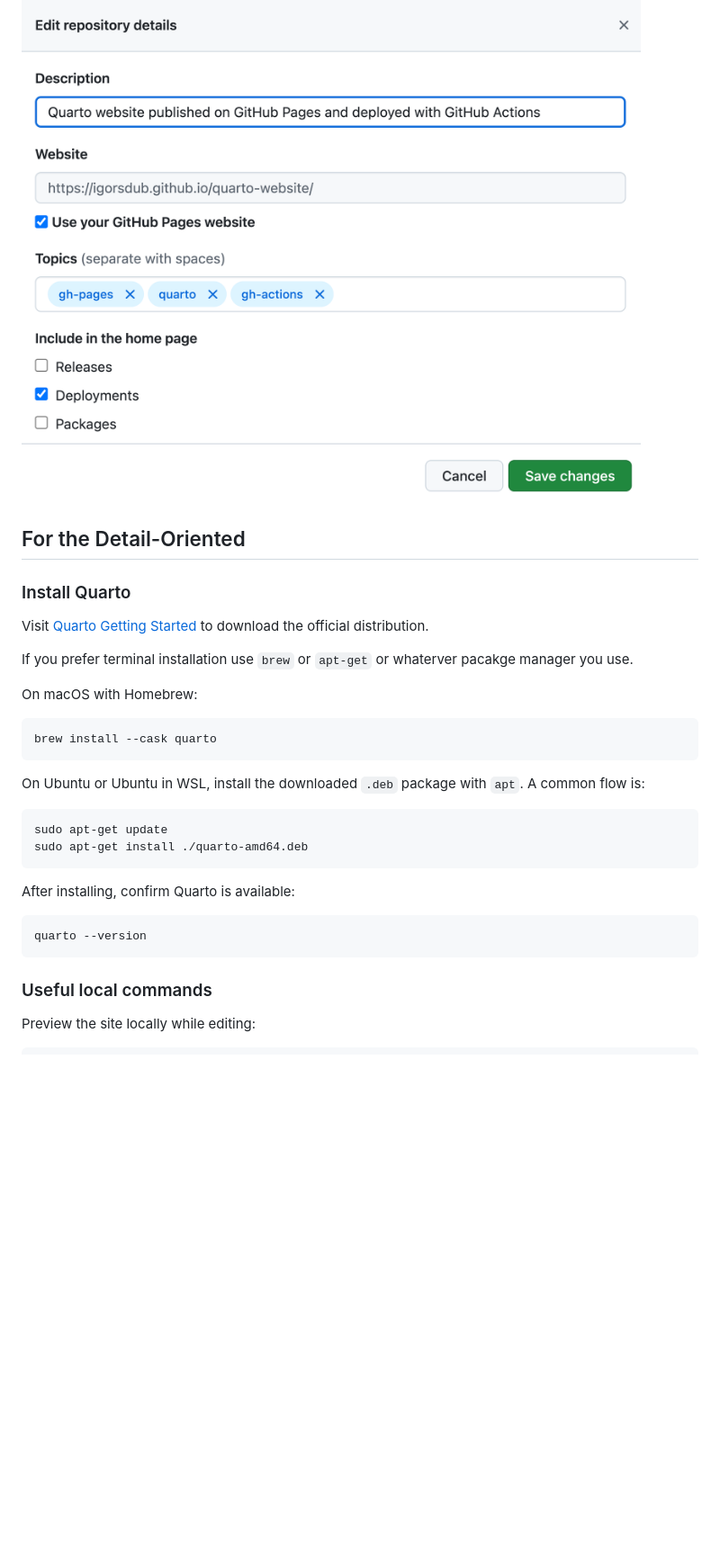
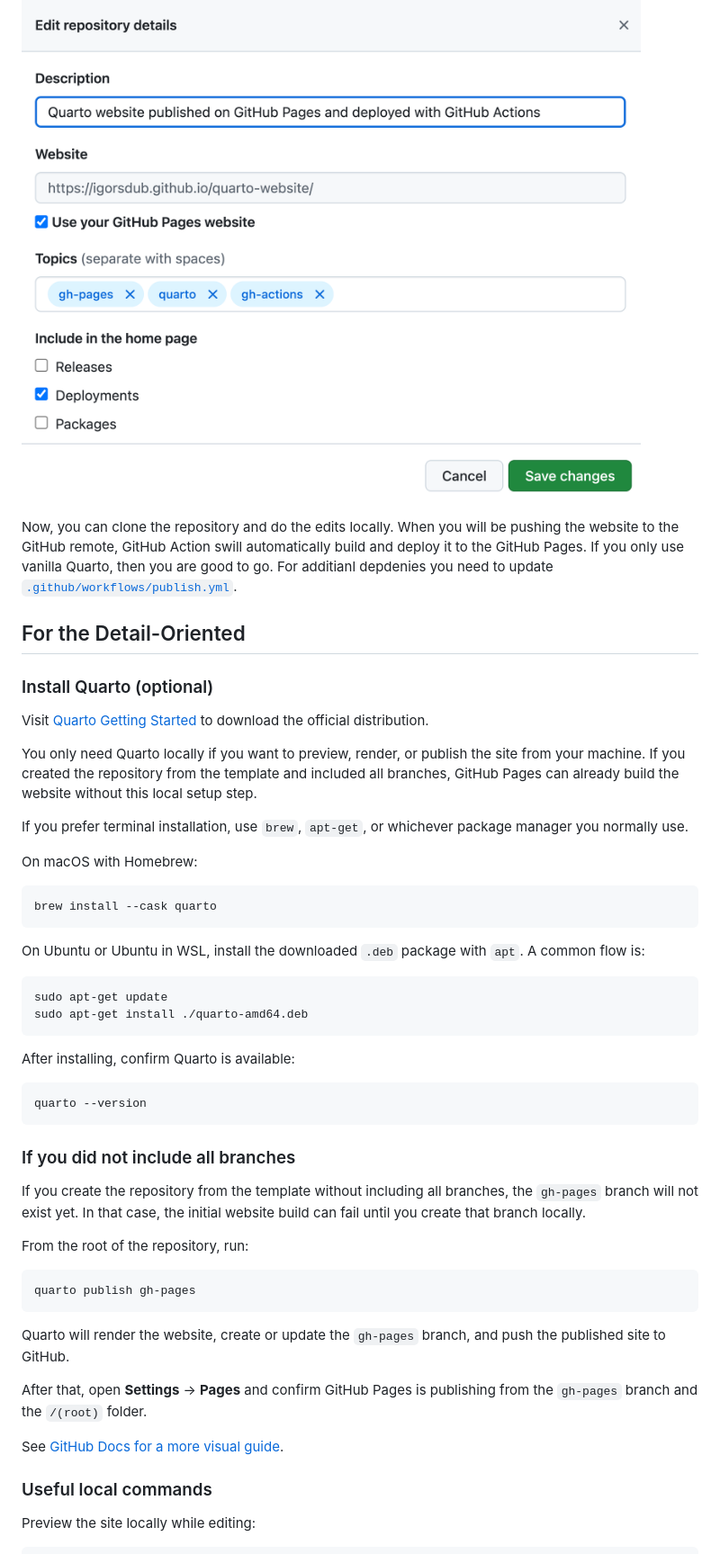
Before and after one commit to igorsdub/quarto-website, a Markdown page: README.md, the part around the change printed below. Shown: that part at 90% size. Drawn GitHub-style; blank space fills up the shorter version.

````diff
--- a/README.md
+++ b/README.md
@@ -72,13 +30,18 @@ If GitHub Pages are set, then you can click **Use your GitHub Pages website** an
 
 ![Click **Use your GitHub Pages website** and add description.](/images/github_edit-repo-details.png)
 
+Now, you can clone the repository and do the edits locally. When you will be pushing the website to the GitHub remote, GitHub Action swill automatically build and deploy it to the GitHub Pages.
+If you only use vanilla Quarto, then you are good to go. For additianl depdenies you need to update [`.github/workflows/publish.yml`](/Users/igorsdubanevics/projects/quarto-website/.github/workflows/publish.yml).
+
 ## For the Detail-Oriented
 
-### Install Quarto
+### Install Quarto (optional)
 
 Visit [Quarto Getting Started](https://quarto.org/docs/get-started/) to download the official distribution.
 
-If you prefer terminal installation use `brew` or `apt-get` or whaterver pacakge manager you use.
+You only need Quarto locally if you want to preview, render, or publish the site from your machine. If you created the repository from the template and included all branches, GitHub Pages can already build the website without this local setup step.
+
+If you prefer terminal installation, use `brew`, `apt-get`, or whichever package manager you normally use.
 
 On macOS with Homebrew:
 
@@ -99,6 +62,22 @@ After installing, confirm Quarto is available:
 quarto --version
 ```
 
+### If you did not include all branches
+
+If you create the repository from the template without including all branches, the `gh-pages` branch will not exist yet. In that case, the initial website build can fail until you create that branch locally.
+
+From the root of the repository, run:
+
+```bash
+quarto publish gh-pages
+```
+
+Quarto will render the website, create or update the `gh-pages` branch, and push the published site to GitHub.
+
+After that, open **Settings** -> **Pages** and confirm GitHub Pages is publishing from the `gh-pages` branch and the `/(root)` folder.
+
+See [GitHub Docs for a more visual guide](https://docs.github.com/en/pages/getting-started-with-github-pages/configuring-a-publishing-source-for-your-github-pages-site#publishing-from-a-branch).
+
 ### Useful local commands
 
 Preview the site locally while editing:
````
Also changed, not shown: other parts of README.md (+15 -53 lines), images/github_create-repo-button.png (added), images/github_using-template.png (added).
